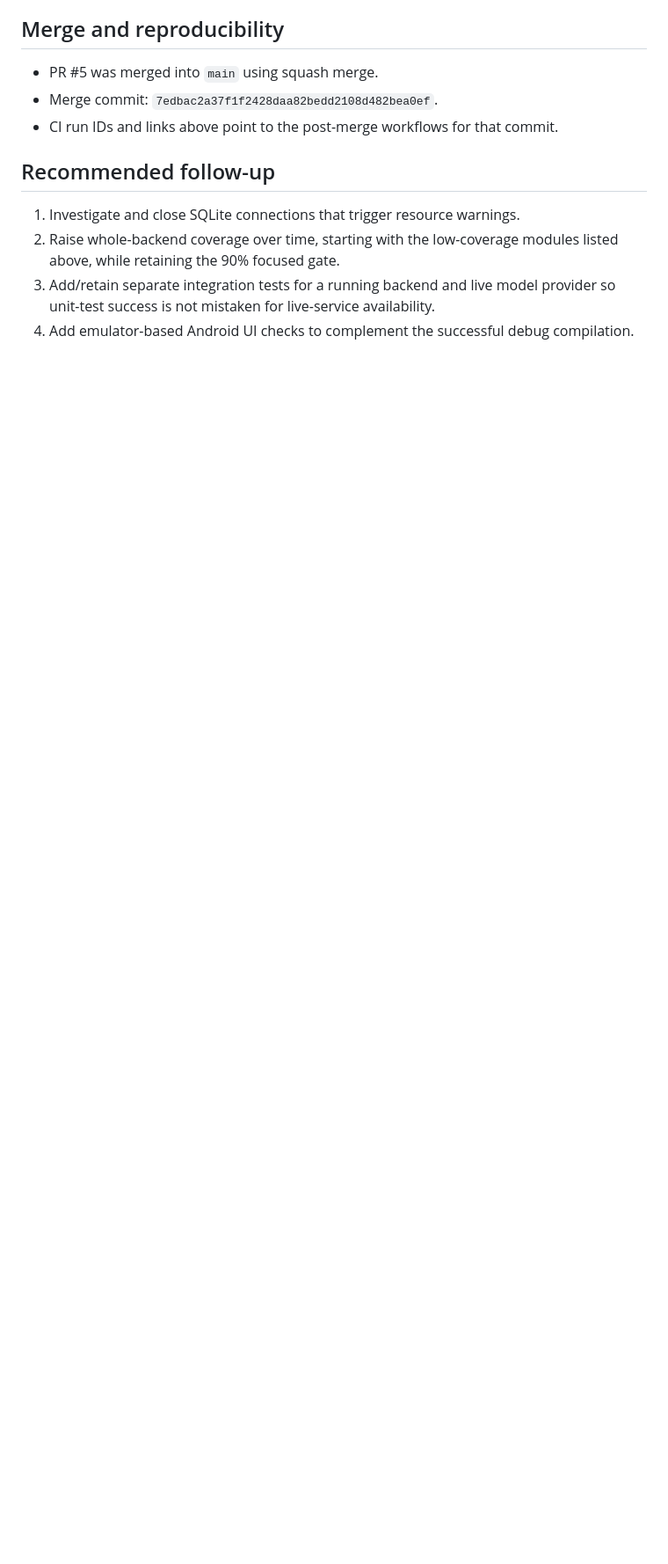
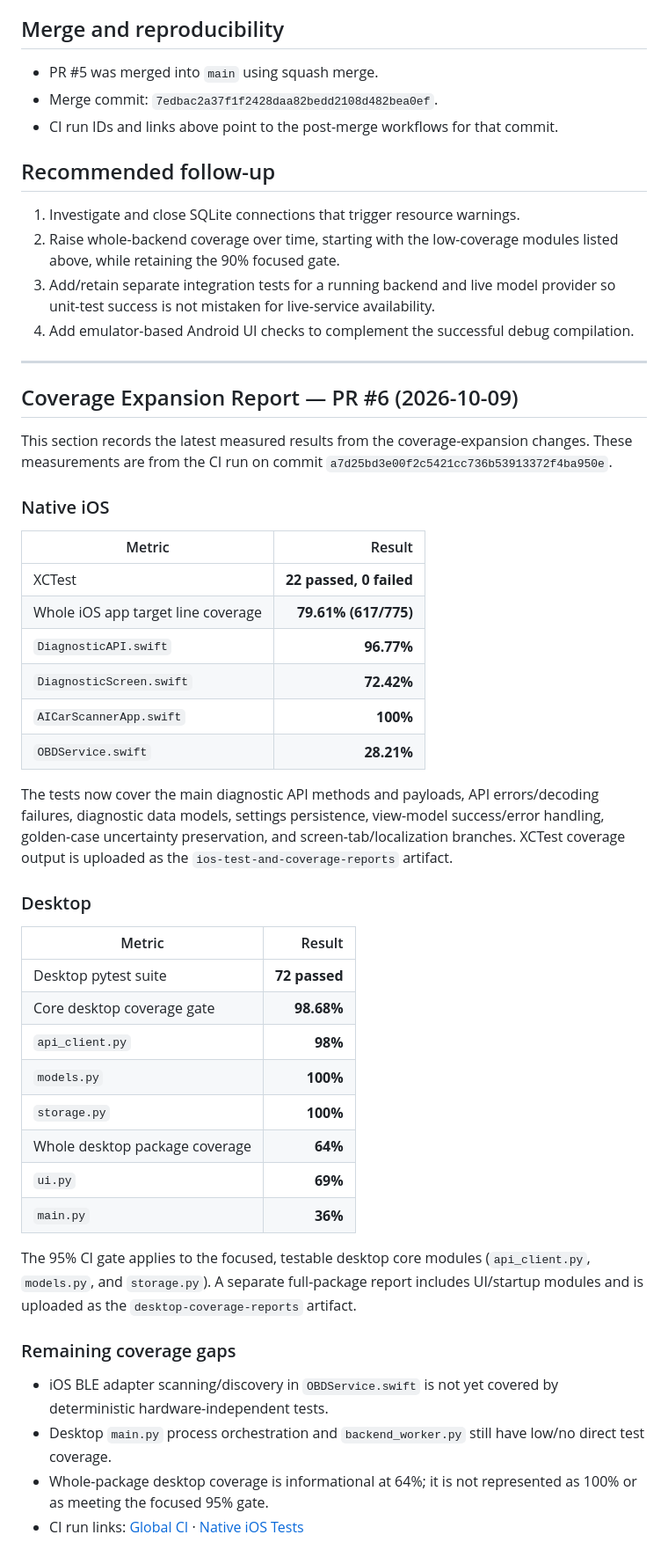
Before and after one commit to Grigor1995/AI-CAR-SCANER, a Markdown page: report.md, the part around the change. Shown at 88% size. GitHub-like rendering; blank space fills up the shorter version.

Commit message:
docs: record iOS and desktop coverage expansion results

```diff
--- a/report.md
+++ b/report.md
@@ -117,3 +117,45 @@ The CI result confirms the Android debug build compiles; it does not replace emu
 2. Raise whole-backend coverage over time, starting with the low-coverage modules listed above, while retaining the 90% focused gate.
 3. Add/retain separate integration tests for a running backend and live model provider so unit-test success is not mistaken for live-service availability.
 4. Add emulator-based Android UI checks to complement the successful debug compilation.
+
+
+---
+
+## Coverage Expansion Report — PR #6 (2026-10-09)
+
+This section records the latest measured results from the coverage-expansion changes. These measurements are from the CI run on commit `a7d25bd3e00f2c5421cc736b53913372f4ba950e`.
+
+### Native iOS
+
+| Metric | Result |
+|---|---:|
+| XCTest | **22 passed, 0 failed** |
+| Whole iOS app target line coverage | **79.61% (617/775)** |
+| `DiagnosticAPI.swift` | **96.77%** |
+| `DiagnosticScreen.swift` | **72.42%** |
+| `AICarScannerApp.swift` | **100%** |
+| `OBDService.swift` | **28.21%** |
+
+The tests now cover the main diagnostic API methods and payloads, API errors/decoding failures, diagnostic data models, settings persistence, view-model success/error handling, golden-case uncertainty preservation, and screen-tab/localization branches. XCTest coverage output is uploaded as the `ios-test-and-coverage-reports` artifact.
+
+### Desktop
+
+| Metric | Result |
+|---|---:|
+| Desktop pytest suite | **72 passed** |
+| Core desktop coverage gate | **98.68%** |
+| `api_client.py` | **98%** |
+| `models.py` | **100%** |
+| `storage.py` | **100%** |
+| Whole desktop package coverage | **64%** |
+| `ui.py` | **69%** |
+| `main.py` | **36%** |
+
+The 95% CI gate applies to the focused, testable desktop core modules (`api_client.py`, `models.py`, and `storage.py`). A separate full-package report includes UI/startup modules and is uploaded as the `desktop-coverage-reports` artifact.
+
+### Remaining coverage gaps
+
+- iOS BLE adapter scanning/discovery in `OBDService.swift` is not yet covered by deterministic hardware-independent tests.
+- Desktop `main.py` process orchestration and `backend_worker.py` still have low/no direct test coverage.
+- Whole-package desktop coverage is informational at 64%; it is not represented as 100% or as meeting the focused 95% gate.
+- CI run links: [Global CI](https://github.com/Grigor1995/AI-CAR-SCANER/actions/runs/37905440045) · [Native iOS Tests](https://github.com/Grigor1995/AI-CAR-SCANER/actions/runs/37905440281)
```
